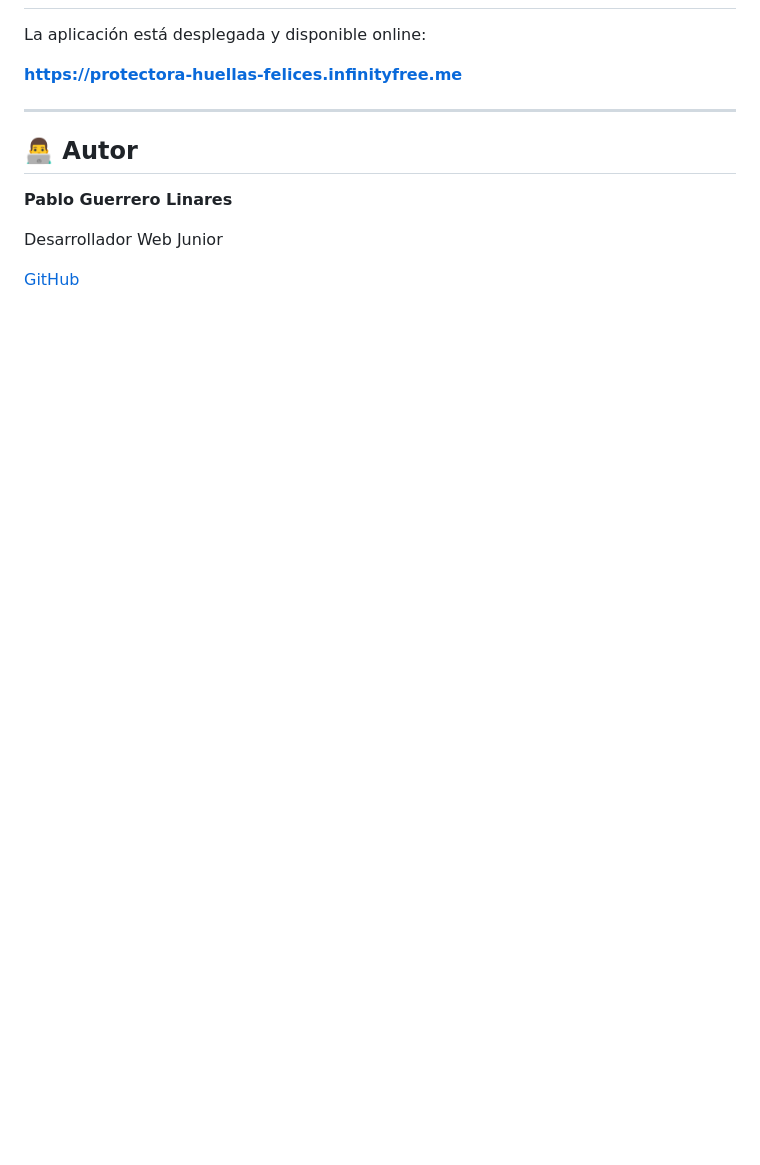
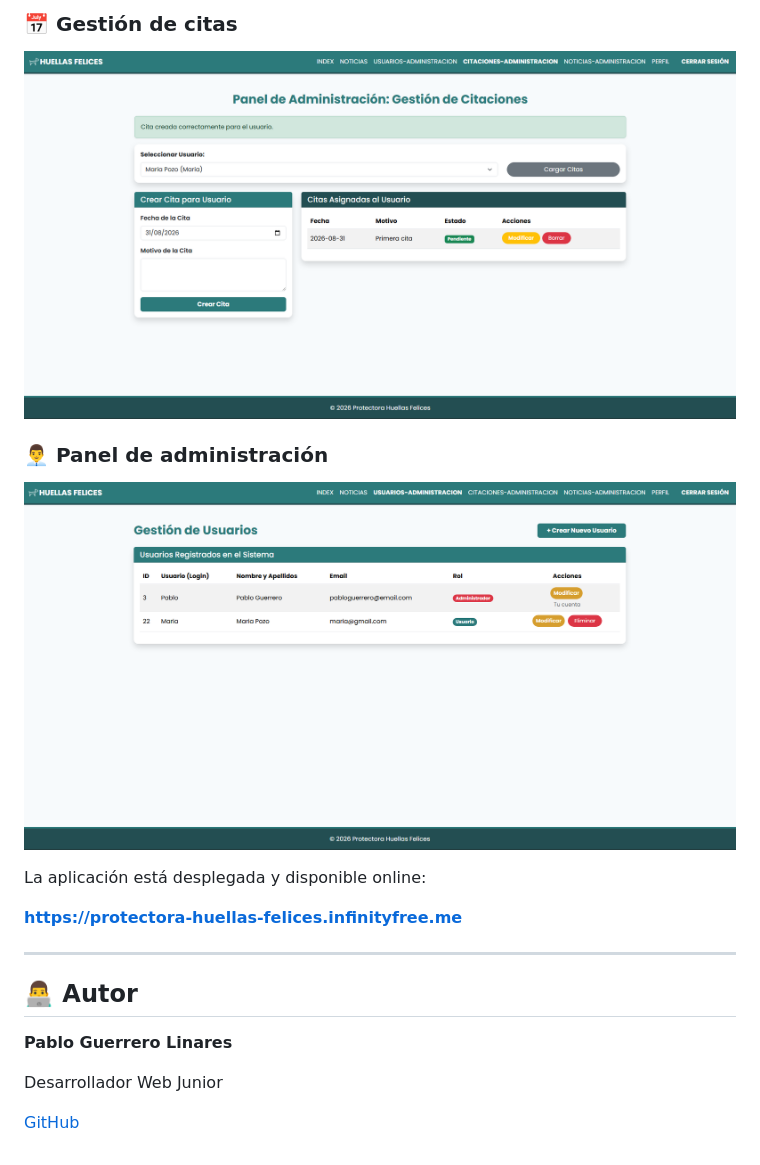
Before and after one commit to PabloEstopero/huellas-felices, a Markdown page: README.md, the part around one of its changes. GitHub-like rendering; blank space fills up the shorter version.

```diff
--- a/README.md
+++ b/README.md
@@ -196,3 +210,11 @@ Contraseña: DemoUser123!
+### 📅 Gestión de citas
+
+![Gestión de citas](screenshots/citas.png)
+
+### 👨‍💼 Panel de administración
+
+![Panel de administración](screenshots/administracion.png)
+
 
 La aplicación está desplegada y disponible online:
 
```
Also changed, not shown: other parts of README.md (+14 -0 lines).
